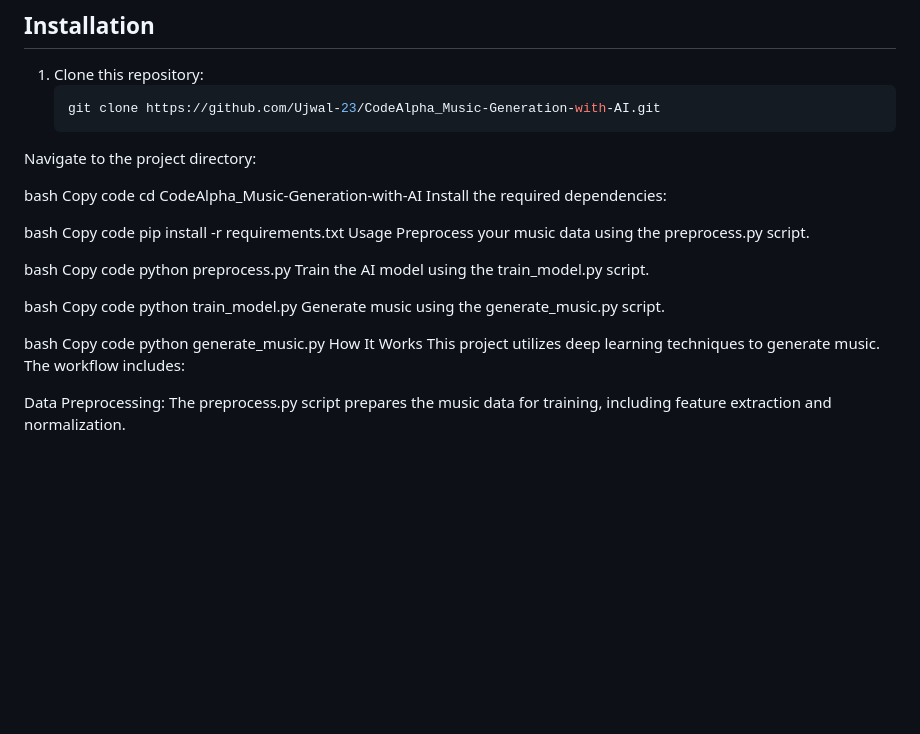
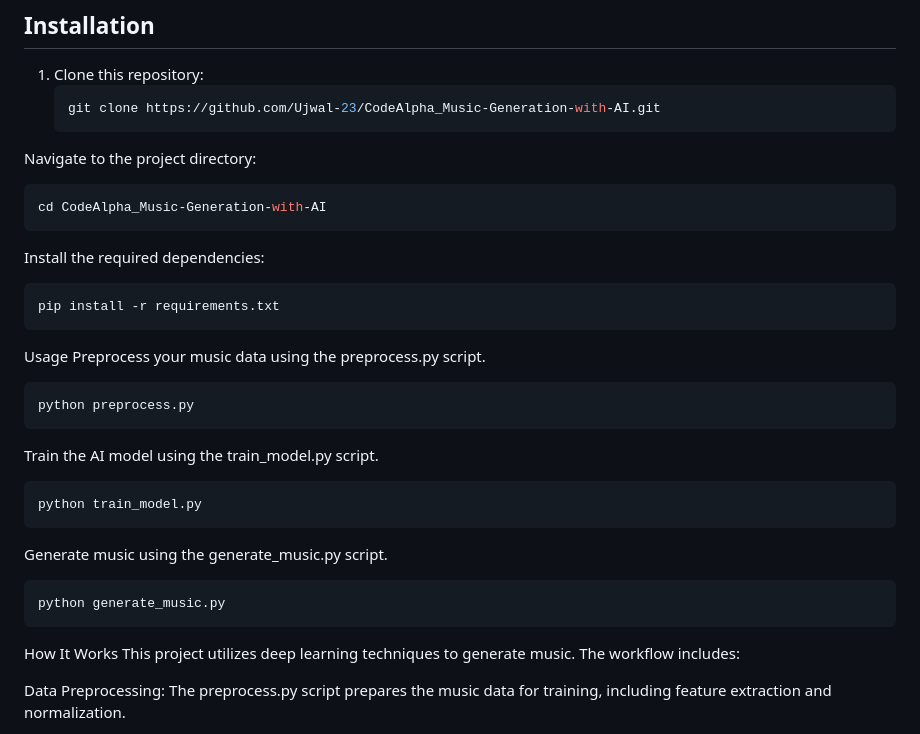
Before and after one commit to Ujwal-23/CodeAlpha_Music-Generation-with-AI, a Markdown page: README.md, the part around the change. Drawn GitHub-style; blank space fills up the shorter version.

````diff
--- a/README.md
+++ b/README.md
@@ -40,30 +40,30 @@ Copy code
    git clone https://github.com/Ujwal-23/CodeAlpha_Music-Generation-with-AI.git
 Navigate to the project directory:
 
-bash
-Copy code
-cd CodeAlpha_Music-Generation-with-AI
+   ```bash
+   cd CodeAlpha_Music-Generation-with-AI
+```
 Install the required dependencies:
 
-bash
-Copy code
+```bash
 pip install -r requirements.txt
+```
 Usage
 Preprocess your music data using the preprocess.py script.
 
-bash
-Copy code
+```bash
 python preprocess.py
+```
 Train the AI model using the train_model.py script.
 
-bash
-Copy code
+```bash
 python train_model.py
+```
 Generate music using the generate_music.py script.
 
-bash
-Copy code
+```bash
 python generate_music.py
+```
 How It Works
 This project utilizes deep learning techniques to generate music. The workflow includes:
 
````
